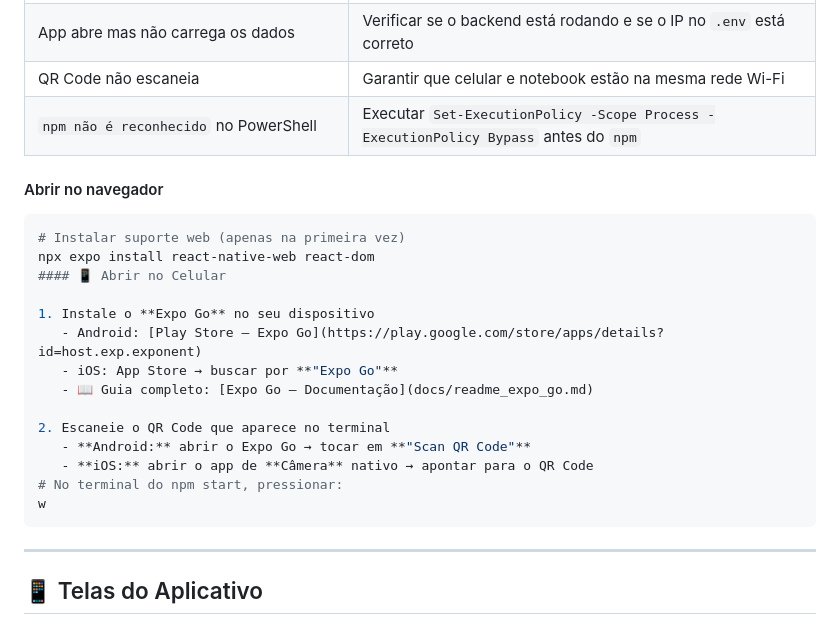
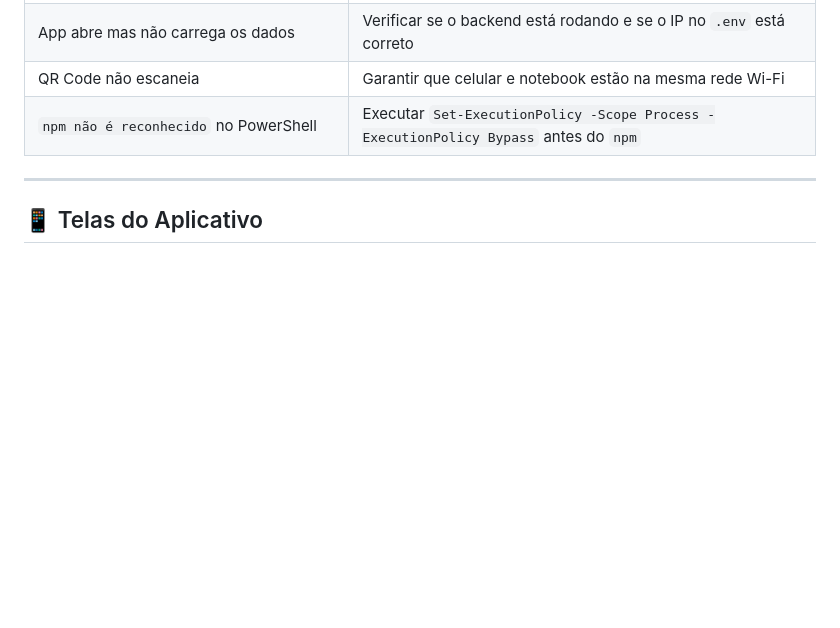
Before and after one commit to JV-004/Global-Solution---1-Semestre, a Markdown page: README.md, the part around the change. GitHub-like rendering; folded sections open; blank space fills up the shorter version.

````diff
--- a/README.md
+++ b/README.md
@@ -578,26 +578,6 @@ O Space Debris Tracker abrirá automaticamente no celular em poucos segundos.
 
 </details>
 
-
-#### Abrir no navegador
-
-```bash
-# Instalar suporte web (apenas na primeira vez)
-npx expo install react-native-web react-dom
-#### 📱 Abrir no Celular
-
-1. Instale o **Expo Go** no seu dispositivo
-   - Android: [Play Store — Expo Go](https://play.google.com/store/apps/details?id=host.exp.exponent)
-   - iOS: App Store → buscar por **"Expo Go"**
-   - 📖 Guia completo: [Expo Go — Documentação](docs/readme_expo_go.md)
-
-2. Escaneie o QR Code que aparece no terminal
-   - **Android:** abrir o Expo Go → tocar em **"Scan QR Code"**
-   - **iOS:** abrir o app de **Câmera** nativo → apontar para o QR Code
-# No terminal do npm start, pressionar:
-w
-```
-
 ---
 
 ## 📱 Telas do Aplicativo
````
